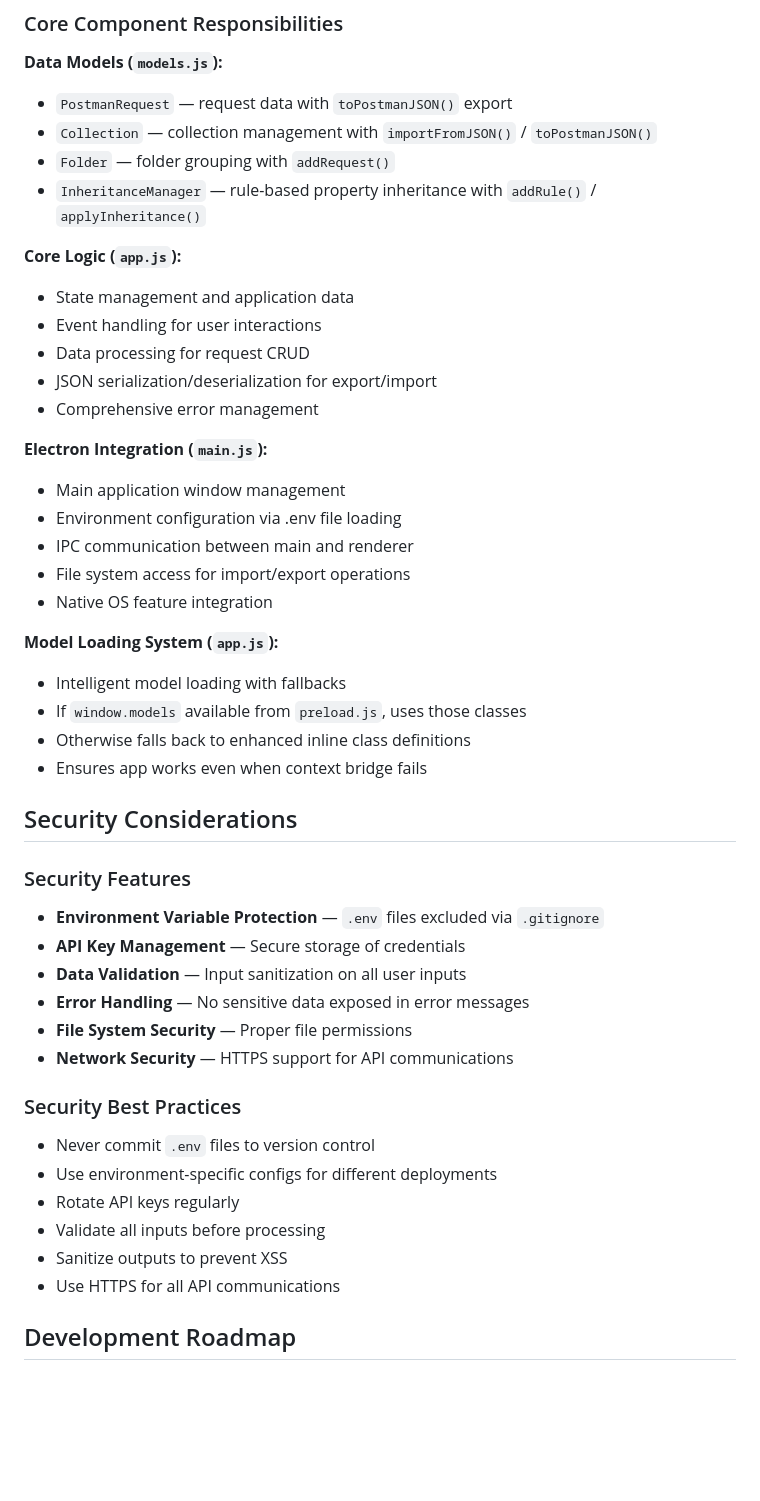
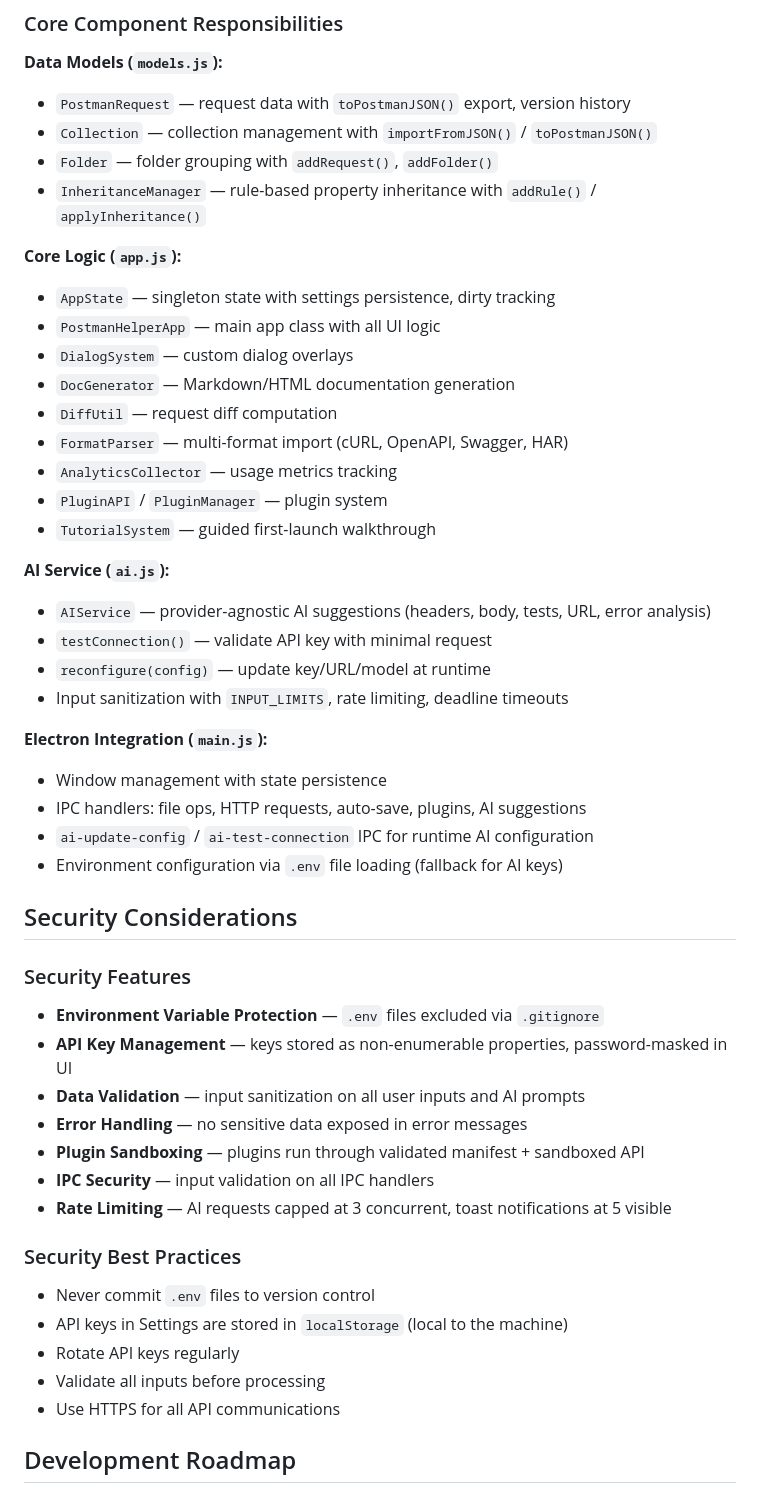
Before and after one commit to V1Zak/postman-helper, a Markdown page: CLAUDE.md, the part around one of its changes. GitHub-like rendering; blank space fills up the shorter version.

```diff
--- a/CLAUDE.md
+++ b/CLAUDE.md
@@ -294,47 +305,50 @@ User Interaction → UI Components → Event Handlers → State Management
 ### Core Component Responsibilities
 
 **Data Models (`models.js`):**
-- `PostmanRequest` — request data with `toPostmanJSON()` export
+- `PostmanRequest` — request data with `toPostmanJSON()` export, version history
 - `Collection` — collection management with `importFromJSON()` / `toPostmanJSON()`
-- `Folder` — folder grouping with `addRequest()`
+- `Folder` — folder grouping with `addRequest()`, `addFolder()`
 - `InheritanceManager` — rule-based property inheritance with `addRule()` / `applyInheritance()`
 
 **Core Logic (`app.js`):**
-- State management and application data
-- Event handling for user interactions
-- Data processing for request CRUD
-- JSON serialization/deserialization for export/import
-- Comprehensive error management
+- `AppState` — singleton state with settings persistence, dirty tracking
+- `PostmanHelperApp` — main app class with all UI logic
+- `DialogSystem` — custom dialog overlays
+- `DocGenerator` — Markdown/HTML documentation generation
+- `DiffUtil` — request diff computation
+- `FormatParser` — multi-format import (cURL, OpenAPI, Swagger, HAR)
+- `AnalyticsCollector` — usage metrics tracking
+- `PluginAPI` / `PluginManager` — plugin system
+- `TutorialSystem` — guided first-launch walkthrough
+
+**AI Service (`ai.js`):**
+- `AIService` — provider-agnostic AI suggestions (headers, body, tests, URL, error analysis)
+- `testConnection()` — validate API key with minimal request
+- `reconfigure(config)` — update key/URL/model at runtime
+- Input sanitization with `INPUT_LIMITS`, rate limiting, deadline timeouts
 
 **Electron Integration (`main.js`):**
-- Main application window management
-- Environment configuration via .env file loading
-- IPC communication between main and renderer
-- File system access for import/export operations
-- Native OS feature integration
-
-**Model Loading System (`app.js`):**
-- Intelligent model loading with fallbacks
-- If `window.models` available from `preload.js`, uses those classes
-- Otherwise falls back to enhanced inline class definitions
-- Ensures app works even when context bridge fails
+- Window management with state persistence
+- IPC handlers: file ops, HTTP requests, auto-save, plugins, AI suggestions
+- `ai-update-config` / `ai-test-connection` IPC for runtime AI configuration
+- Environment configuration via `.env` file loading (fallback for AI keys)
 
 ## Security Considerations
 
 ### Security Features
 - **Environment Variable Protection** — `.env` files excluded via `.gitignore`
-- **API Key Management** — Secure storage of credentials
-- **Data Validation** — Input sanitization on all user inputs
-- **Error Handling** — No sensitive data exposed in error messages
-- **File System Security** — Proper file permissions
-- **Network Security** — HTTPS support for API communications
+- **API Key Management** — keys stored as non-enumerable properties, password-masked in UI
+- **Data Validation** — input sanitization on all user inputs and AI prompts
+- **Error Handling** — no sensitive data exposed in error messages
+- **Plugin Sandboxing** — plugins run through validated manifest + sandboxed API
+- **IPC Security** — input validation on all IPC handlers
+- **Rate Limiting** — AI requests capped at 3 concurrent, toast notifications at 5 visible
 
 ### Security Best Practices
 - Never commit `.env` files to version control
-- Use environment-specific configs for different deployments
+- API keys in Settings are stored in `localStorage` (local to the machine)
 - Rotate API keys regularly
 - Validate all inputs before processing
-- Sanitize outputs to prevent XSS
 - Use HTTPS for all API communications
 
 ## Development Roadmap
```
Also changed, not shown: other parts of CLAUDE.md (+226 -220 lines).
